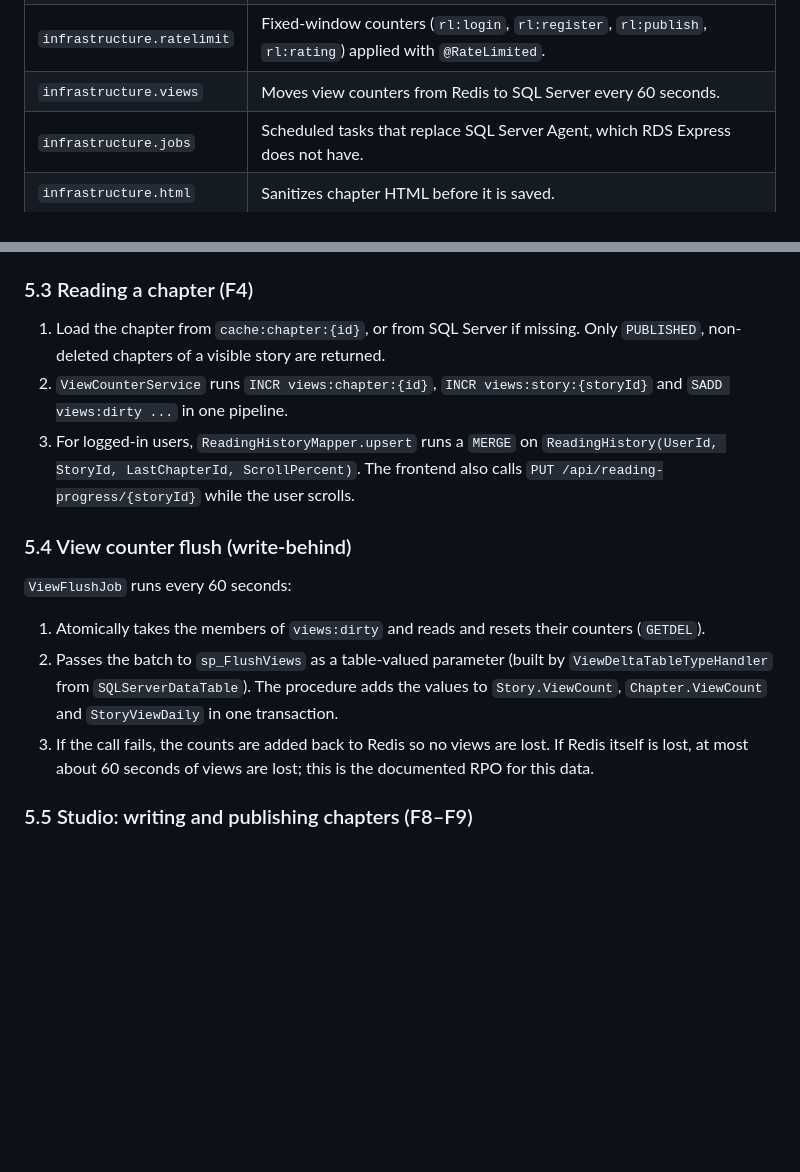
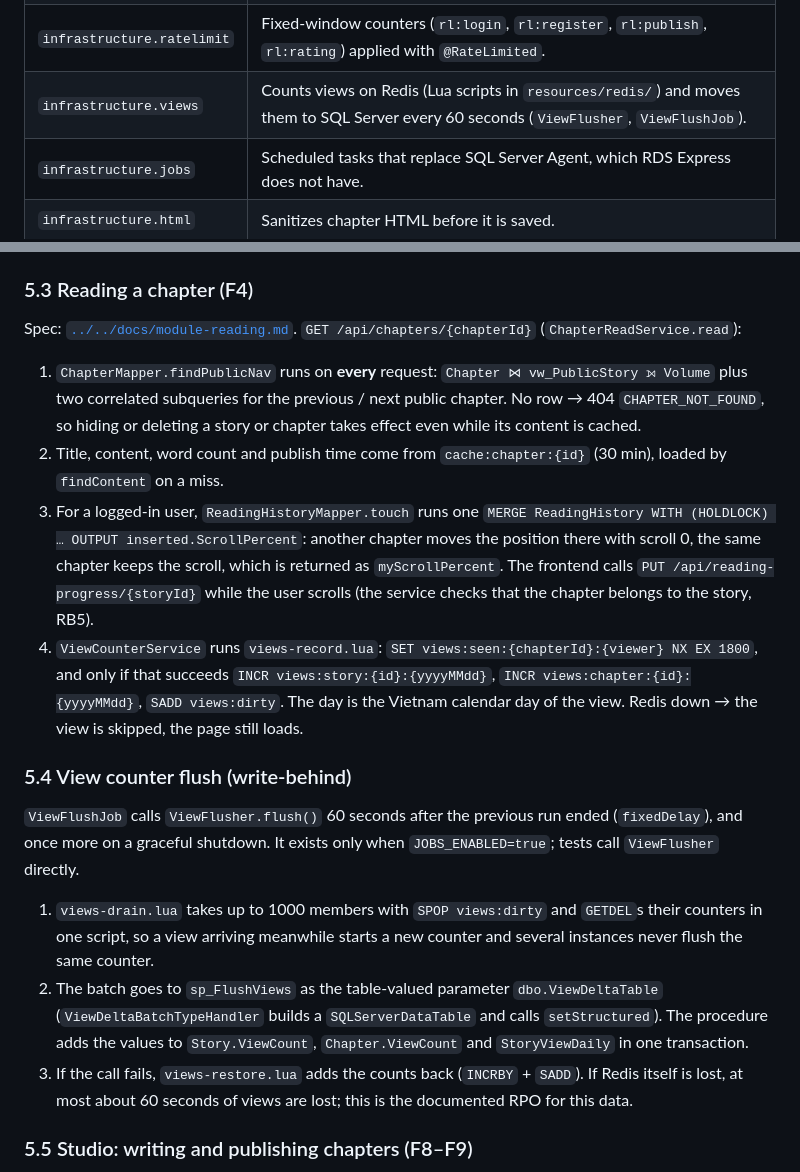
Before and after one commit to MinTieeeen/novelle, a Markdown page: novelle_backend/README.md, 2 parts joined by grey strips. GitHub-like rendering; blank space fills up the shorter version.

Commit message:
Enhance documentation for backend testing and infrastructure details in CLAUDE.md and README.md

```diff
--- a/novelle_backend/README.md
+++ b/novelle_backend/README.md
@@ -110,7 +110,7 @@ novelle_backend/
 | `infrastructure.mybatis` | `RowVersionTypeHandler` and `ViewDeltaTableTypeHandler`. |
 | `infrastructure.cache` | `CacheService.getOrLoad(key, ttl, loader)` and `evict(...)`; all key names live in `CacheKeys`. |
 | `infrastructure.ratelimit` | Fixed-window counters (`rl:login`, `rl:register`, `rl:publish`, `rl:rating`) applied with `@RateLimited`. |
-| `infrastructure.views` | Moves view counters from Redis to SQL Server every 60 seconds. |
+| `infrastructure.views` | Counts views on Redis (Lua scripts in `resources/redis/`) and moves them to SQL Server every 60 seconds (`ViewFlusher`, `ViewFlushJob`). |
 | `infrastructure.jobs` | Scheduled tasks that replace SQL Server Agent, which RDS Express does not have. |
 | `infrastructure.html` | Sanitizes chapter HTML before it is saved. |
 
@@ -275,16 +280,19 @@ Sessions use the default (non-indexed) Spring Session Redis repository, so they
 
 ### 5.3 Reading a chapter (F4)
 
-1. Load the chapter from `cache:chapter:{id}`, or from SQL Server if missing. Only `PUBLISHED`, non-deleted chapters of a visible story are returned.
-2. `ViewCounterService` runs `INCR views:chapter:{id}`, `INCR views:story:{storyId}` and `SADD views:dirty ...` in one pipeline.
-3. For logged-in users, `ReadingHistoryMapper.upsert` runs a `MERGE` on `ReadingHistory(UserId, StoryId, LastChapterId, ScrollPercent)`. The frontend also calls `PUT /api/reading-progress/{storyId}` while the user scrolls.
+Spec: [`../../docs/module-reading.md`](../../docs/module-reading.md). `GET /api/chapters/{chapterId}` (`ChapterReadService.read`):
+
+1. `ChapterMapper.findPublicNav` runs on **every** request: `Chapter ⋈ vw_PublicStory ⟕ Volume` plus two correlated subqueries for the previous / next public chapter. No row → 404 `CHAPTER_NOT_FOUND`, so hiding or deleting a story or chapter takes effect even while its content is cached.
+2. Title, content, word count and publish time come from `cache:chapter:{id}` (30 min), loaded by `findContent` on a miss.
+3. For a logged-in user, `ReadingHistoryMapper.touch` runs one `MERGE ReadingHistory WITH (HOLDLOCK) … OUTPUT inserted.ScrollPercent`: another chapter moves the position there with scroll 0, the same chapter keeps the scroll, which is returned as `myScrollPercent`. The frontend calls `PUT /api/reading-progress/{storyId}` while the user scrolls (the service checks that the chapter belongs to the story, RB5).
+4. `ViewCounterService` runs `views-record.lua`: `SET views:seen:{chapterId}:{viewer} NX EX 1800`, and only if that succeeds `INCR views:story:{id}:{yyyyMMdd}`, `INCR views:chapter:{id}:{yyyyMMdd}`, `SADD views:dirty`. The day is the Vietnam calendar day of the view. Redis down → the view is skipped, the page still loads.
 
 ### 5.4 View counter flush (write-behind)
 
-`ViewFlushJob` runs every 60 seconds:
-1. Atomically takes the members of `views:dirty` and reads and resets their counters (`GETDEL`).
-2. Passes the batch to `sp_FlushViews` as a table-valued parameter (built by `ViewDeltaTableTypeHandler` from `SQLServerDataTable`). The procedure adds the values to `Story.ViewCount`, `Chapter.ViewCount` and `StoryViewDaily` in one transaction.
-3. If the call fails, the counts are added back to Redis so no views are lost. If Redis itself is lost, at most about 60 seconds of views are lost; this is the documented RPO for this data.
+`ViewFlushJob` calls `ViewFlusher.flush()` 60 seconds after the previous run ended (`fixedDelay`), and once more on a graceful shutdown. It exists only when `JOBS_ENABLED=true`; tests call `ViewFlusher` directly.
+1. `views-drain.lua` takes up to 1000 members with `SPOP views:dirty` and `GETDEL`s their counters in one script, so a view arriving meanwhile starts a new counter and several instances never flush the same counter.
+2. The batch goes to `sp_FlushViews` as the table-valued parameter `dbo.ViewDeltaTable` (`ViewDeltaBatchTypeHandler` builds a `SQLServerDataTable` and calls `setStructured`). The procedure adds the values to `Story.ViewCount`, `Chapter.ViewCount` and `StoryViewDaily` in one transaction.
+3. If the call fails, `views-restore.lua` adds the counts back (`INCRBY` + `SADD`). If Redis itself is lost, at most about 60 seconds of views are lost; this is the documented RPO for this data.
 
 ### 5.5 Studio: writing and publishing chapters (F8–F9)
 
```
Also changed, not shown: other parts of novelle_backend/README.md (+5 -0 lines), .claude/rules/backend-testing.md (+3 -0 lines), novelle_backend/CLAUDE.md (+7 -3 lines).
